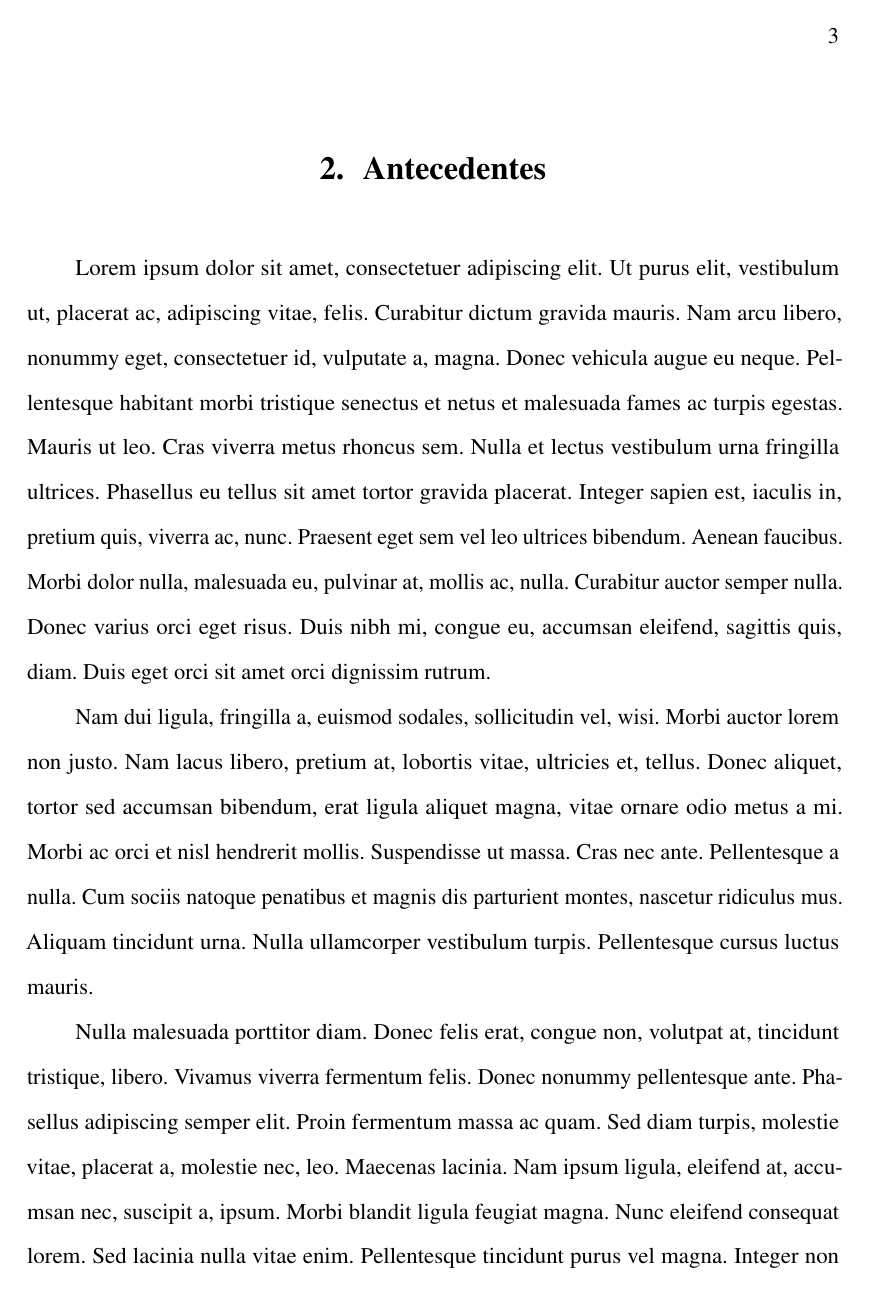
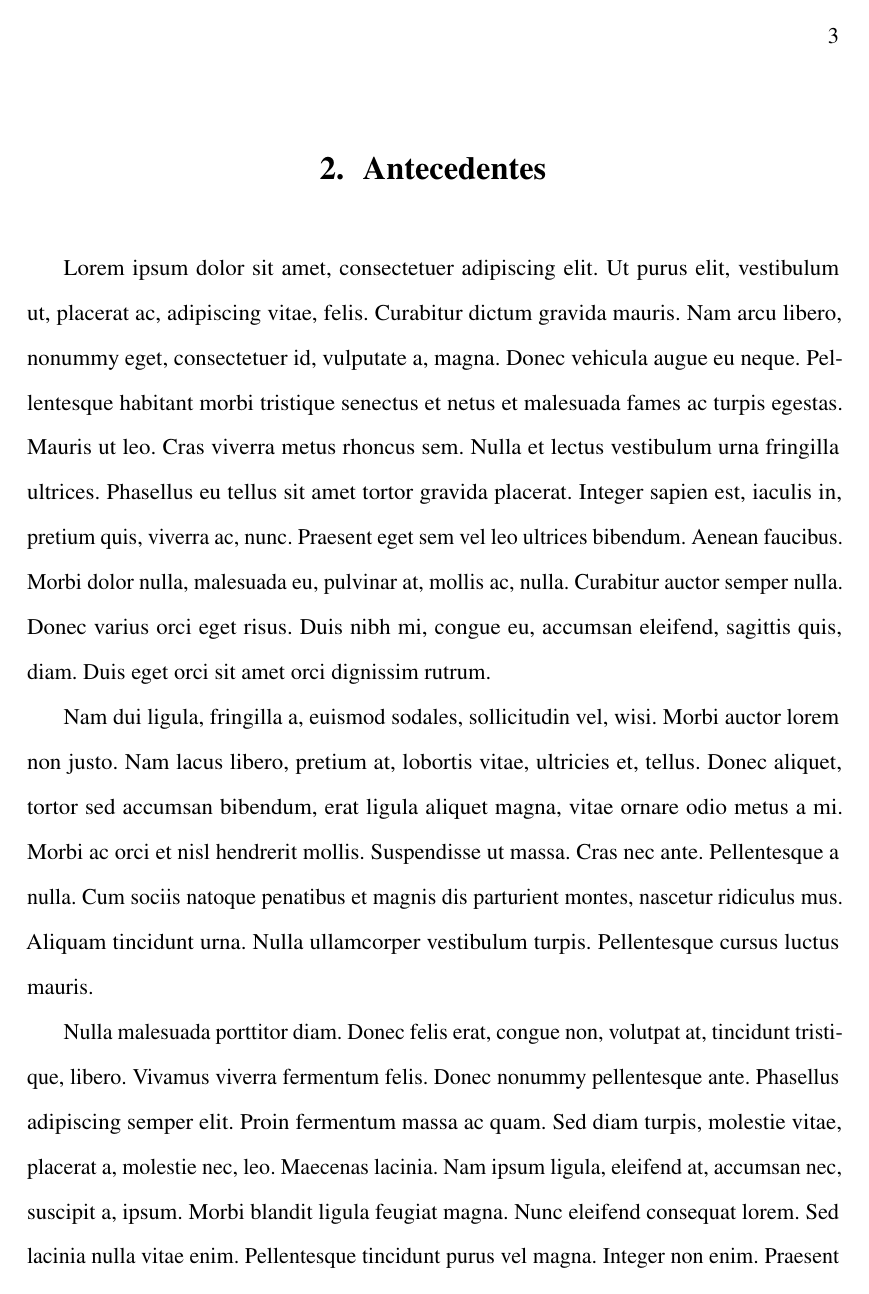
Before and after one commit to fpichardom/Plantilla_Tesis_UASD, a LaTeX thesis (cuerpo.tex, which reads preambulo.tex): page 10 of 26. Compiled offline with pdfLaTeX; a LaTeX package or settings file that is missing is left out.

Commit message:
Arreglar sangría de cinco espacios

```diff
--- a/preambulo.tex
+++ b/preambulo.tex
@@ -52,7 +52,8 @@
 \doublespacing % configura el documento en espacio doble --
 \usepackage{lipsum} % permite introducir texto Lorem Ipsum para probar el formato de la página
 \usepackage{indentfirst} % Crea una sangría en el primer párrafo de cada capítulo, si se desea el estilo predeterminado comentar esta línea
-\setlength\parindent{5ex} % argumento para modificar el tamaño de las sangrías en el texto. Comentar esta línea para obtener el valor predeterminado
+\settowidth{\parindent}{~~~~~}% introduce una sangría de 5 espacios
+%\setlength\parindent{5ex} % argumento para modificar el tamaño de las sangrías en el texto. Comentar esta línea para obtener el valor predeterminado
 \usepackage{siunitx} % configura unidades de medidas en ciencia
 \usepackage{pdflscape} % cambia la orientación de la página deseada
 
```
